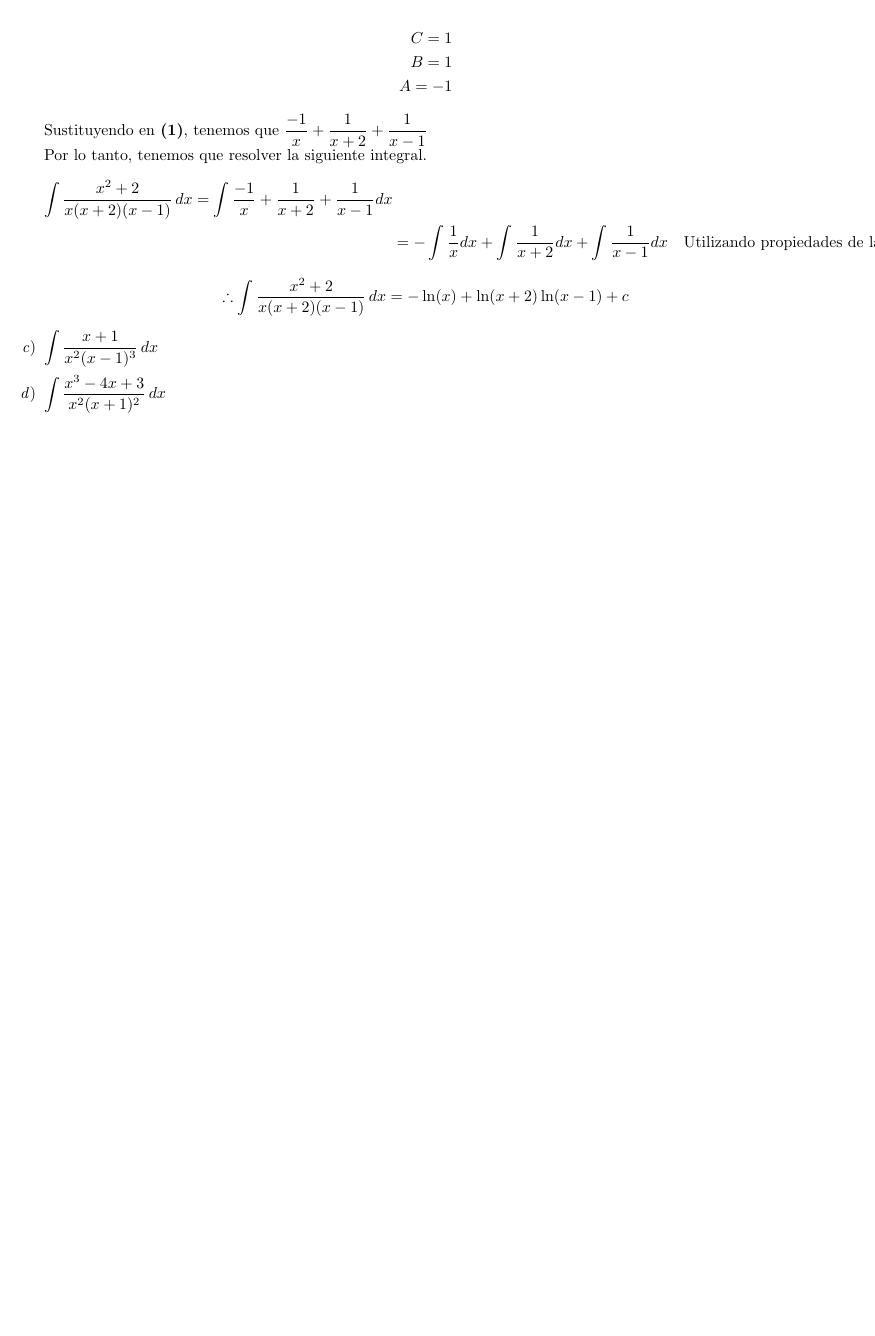
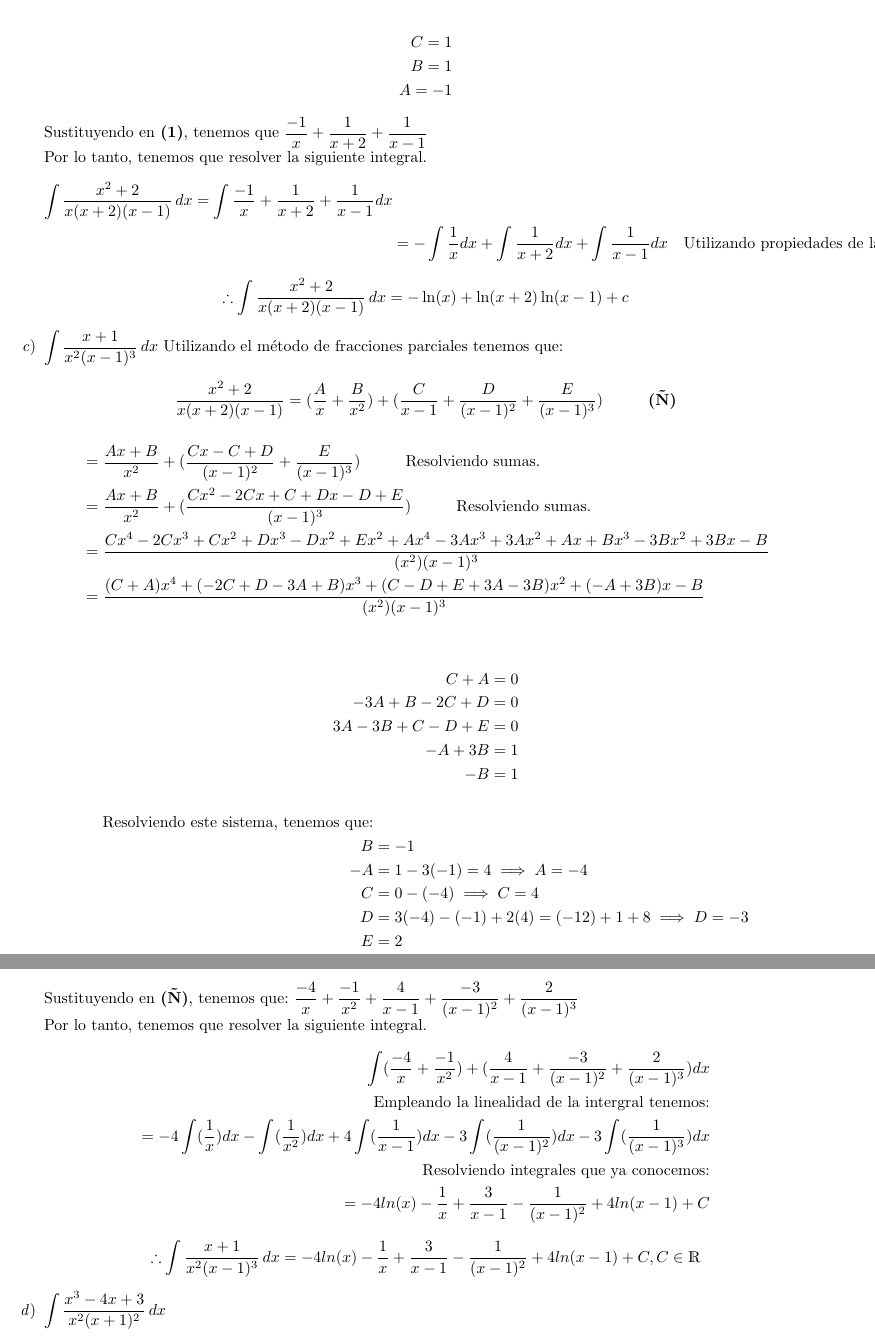
Before and after one commit to arielmerin/MCAIII, a LaTeX problem sheet (Tarea01/Tarea-0.tex): part of page 10 of 10 before the commit and two parts of pages 10 and 11 of 11 after it, the two joined at a grey line, cut so that both start at the same text, the shorter picture padded with empty space. Compiled offline with pdfLaTeX.

Commit message:
Integral 4.C) resuelta.

```diff
--- a/Tarea01/Tarea-0.tex
+++ b/Tarea01/Tarea-0.tex
@@ -433,6 +433,41 @@ Por lo tanto, tenemos que resolver la siguiente integral.
 \[\therefore  \int \dfrac{x^2 +2}{x(x+2)(x-1)} \, dx = -\ln(x)+\ln(x+2)\ln(x-1)+c\]
 
 \item$\displaystyle \int \dfrac{x + 1}{x^2(x-1)^3} \, dx$
+Utilizando el método de fracciones parciales tenemos que:\\
+\begin{center}
+	$\dfrac{x^2 +2}{x(x+2)(x-1)}= (\dfrac{A}{x}+\dfrac{B}{x^2})+(\dfrac{C}{x-1}+\dfrac{D}{(x-1)^2}+\dfrac{E}{(x-1)^3})\hspace{1cm}{\textbf{(Ñ)}}$
+\end{center}
+\begin{align*}
+&=\dfrac{Ax+B}{x^2}+(\dfrac{Cx-C+D}{(x-1)^2}+\dfrac{E}{(x-1)^3})\hspace{1cm}\text{Resolviendo sumas.}\\
+&=\dfrac{Ax+B}{x^2}+(\dfrac{Cx^2-2Cx+C+Dx-D+E}{(x-1)^3})\hspace{1cm}\text{Resolviendo sumas.}\\
+&=\dfrac{Cx^4-2Cx^3+Cx^2+Dx^3-Dx^2+Ex^2+Ax^4-3Ax^3+3Ax^2+Ax+Bx^3-3Bx^2+3Bx-B}{(x^2)(x-1)^3}\\
+&= \dfrac{(C+A)x^4+(-2C+D-3A+B)x^3+(C-D+E+3A-3B)x^2+(-A+3B)x-B}{(x^2)(x-1)^3} \\
+\end{align*}
+\begin{align*}
+C+A = 0\\
+-3A+B-2C+D = 0\\
+3A-3B+C-D+E = 0\\
+-A+3B = 1\\
+-B = 1
+\end{align*}
+\begin{align*}
+\text{Resolviendo este sistema, tenemos que:}\\
+B &= -1\\
+-A &= 1-3(-1) = 4 \implies A = -4\\
+C &= 0-(-4) \implies C=4\\
+D &= 3(-4)-(-1)+2(4) = (-12)+1+8 \implies D = -3\\
+E &= 2
+\end{align*}
+Sustituyendo en \textbf{(Ñ)}, tenemos que: $\dfrac{-4}{x}+\dfrac{-1}{x^2}+\dfrac{4}{x-1}+\dfrac{-3}{(x-1)^2}+\dfrac{2}{(x-1)^3}$\\
+Por lo tanto, tenemos que resolver la siguiente integral.
+\begin{align*}
+\int(\dfrac{-4}{x}+\dfrac{-1}{x^2})+(\dfrac{4}{x-1}+\dfrac{-3}{(x-1)^2}+\dfrac{2}{(x-1)^3}) dx\\
+\hspace{4cm}\text{Empleando la linealidad de la intergral tenemos:}\\
+= -4\int(\dfrac{1}{x})dx -\int(\dfrac{1}{x^2})dx +4\int(\dfrac{1}{x-1})dx -3\int(\dfrac{1}{(x-1)^2})dx-3\int(\dfrac{1}{(x-1)^3})dx\\
+\text{Resolviendo integrales que ya conocemos:}\\
+=-4ln(x) -\dfrac{1}{x}+\dfrac{3}{x-1}-\dfrac{1}{(x-1)^2}+4ln(x-1)+C
+\end{align*}
+\[ \therefore \int \dfrac{x + 1}{x^2(x-1)^3} \, dx = -4ln(x) -\dfrac{1}{x}+\dfrac{3}{x-1}-\dfrac{1}{(x-1)^2}+4ln(x-1) + C, C\in \R \]
 \item$\displaystyle \int \dfrac{x^3 - 4x + 3}{x^2(x+1)^2} \, dx$
 \item$\displaystyle \int  \dfrac{3x^2 + 1}{(x^2 +1 ) (x^2 + x +1)} \, dx$
 %\item$\displaystyle \int \dfrac{3x^2 -1}{(x^2 +1)^2} \, dx$
```
Also changed, not shown: Tarea01/Tarea-0.pdf.
